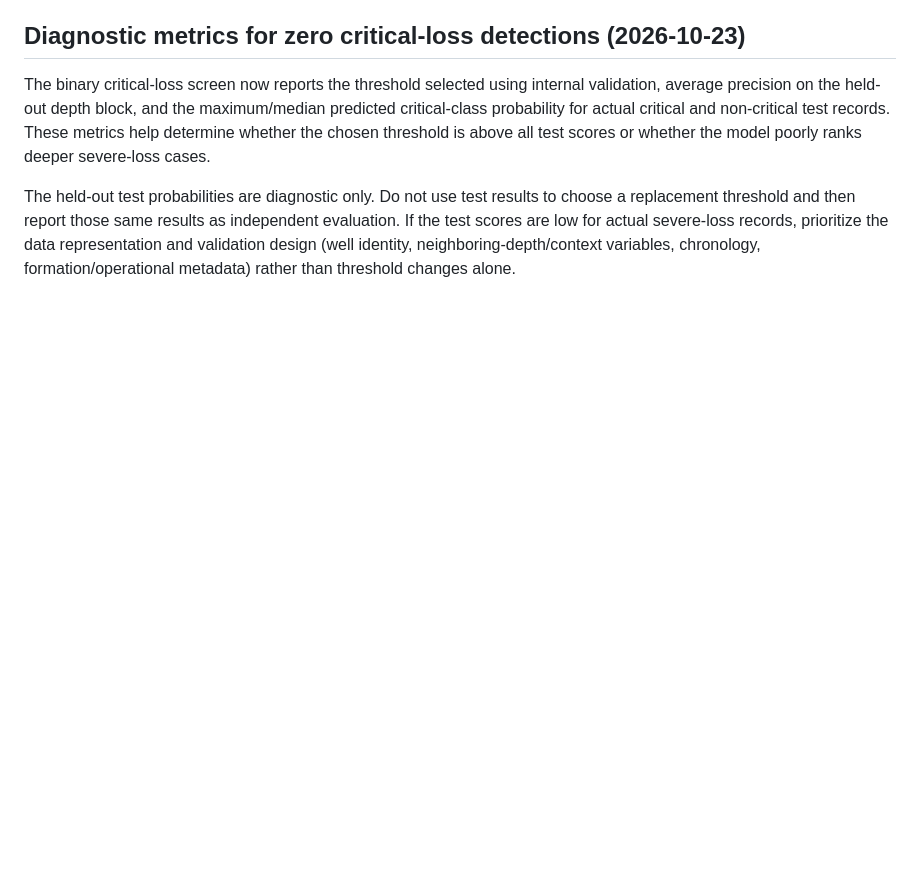
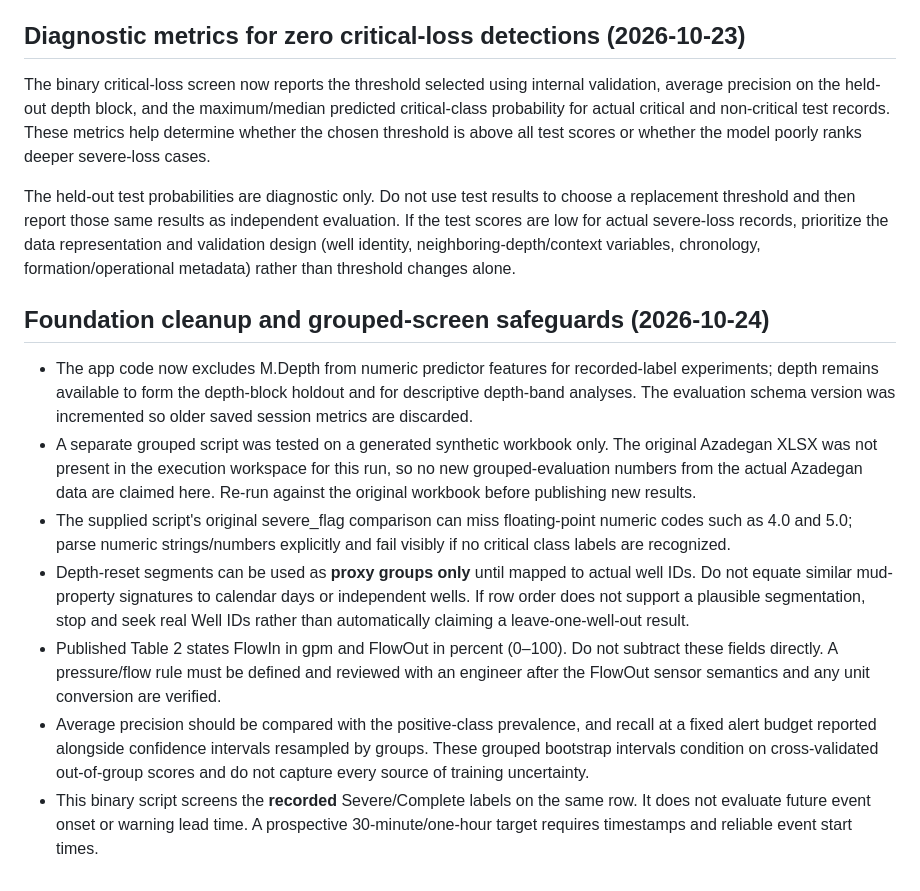
Before and after one commit to halas9370-a11y/halas9370-a11y.github.io, a Markdown page: drilling-mvp/MODEL_EVALUATION_PLAN.md, the part around the change. Rendered like a GitHub page; blank space fills up the shorter version.

Commit message:
Record depth-feature exclusion and grouped-validation safeguards

```diff
--- a/drilling-mvp/MODEL_EVALUATION_PLAN.md
+++ b/drilling-mvp/MODEL_EVALUATION_PLAN.md
@@ -150,3 +150,13 @@ This is a screening experiment on recorded labels, not a future-event early-warn
 The binary critical-loss screen now reports the threshold selected using internal validation, average precision on the held-out depth block, and the maximum/median predicted critical-class probability for actual critical and non-critical test records. These metrics help determine whether the chosen threshold is above all test scores or whether the model poorly ranks deeper severe-loss cases.
 
 The held-out test probabilities are diagnostic only. Do not use test results to choose a replacement threshold and then report those same results as independent evaluation. If the test scores are low for actual severe-loss records, prioritize the data representation and validation design (well identity, neighboring-depth/context variables, chronology, formation/operational metadata) rather than threshold changes alone.
+
+## Foundation cleanup and grouped-screen safeguards (2026-10-24)
+
+- The app code now excludes M.Depth from numeric predictor features for recorded-label experiments; depth remains available to form the depth-block holdout and for descriptive depth-band analyses. The evaluation schema version was incremented so older saved session metrics are discarded.
+- A separate grouped script was tested on a generated synthetic workbook only. The original Azadegan XLSX was not present in the execution workspace for this run, so no new grouped-evaluation numbers from the actual Azadegan data are claimed here. Re-run against the original workbook before publishing new results.
+- The supplied script's original severe_flag comparison can miss floating-point numeric codes such as 4.0 and 5.0; parse numeric strings/numbers explicitly and fail visibly if no critical class labels are recognized.
+- Depth-reset segments can be used as **proxy groups only** until mapped to actual well IDs. Do not equate similar mud-property signatures to calendar days or independent wells. If row order does not support a plausible segmentation, stop and seek real Well IDs rather than automatically claiming a leave-one-well-out result.
+- Published Table 2 states FlowIn in gpm and FlowOut in percent (0–100). Do not subtract these fields directly. A pressure/flow rule must be defined and reviewed with an engineer after the FlowOut sensor semantics and any unit conversion are verified.
+- Average precision should be compared with the positive-class prevalence, and recall at a fixed alert budget reported alongside confidence intervals resampled by groups. These grouped bootstrap intervals condition on cross-validated out-of-group scores and do not capture every source of training uncertainty.
+- This binary script screens the **recorded** Severe/Complete labels on the same row. It does not evaluate future event onset or warning lead time. A prospective 30-minute/one-hour target requires timestamps and reliable event start times.
```
